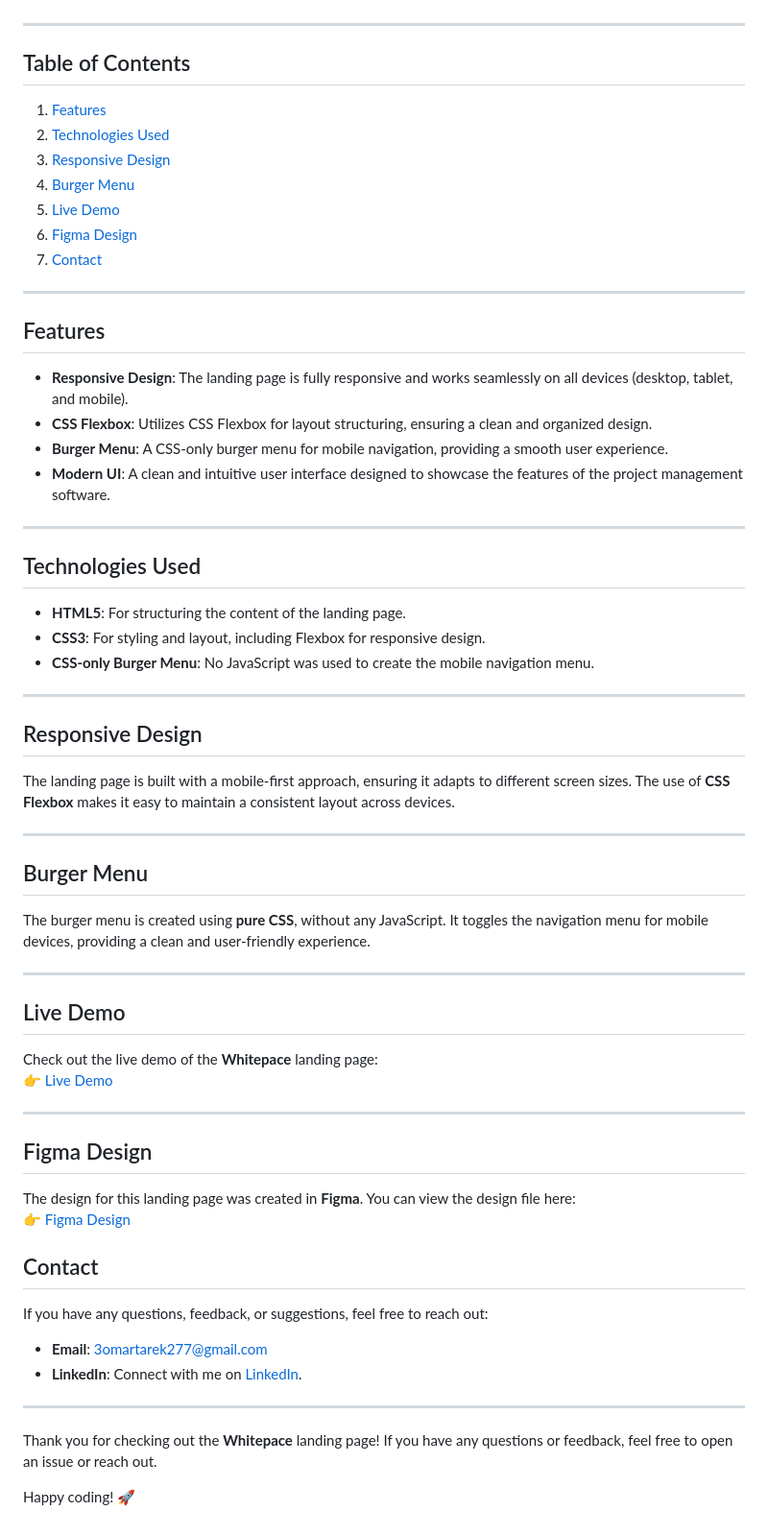
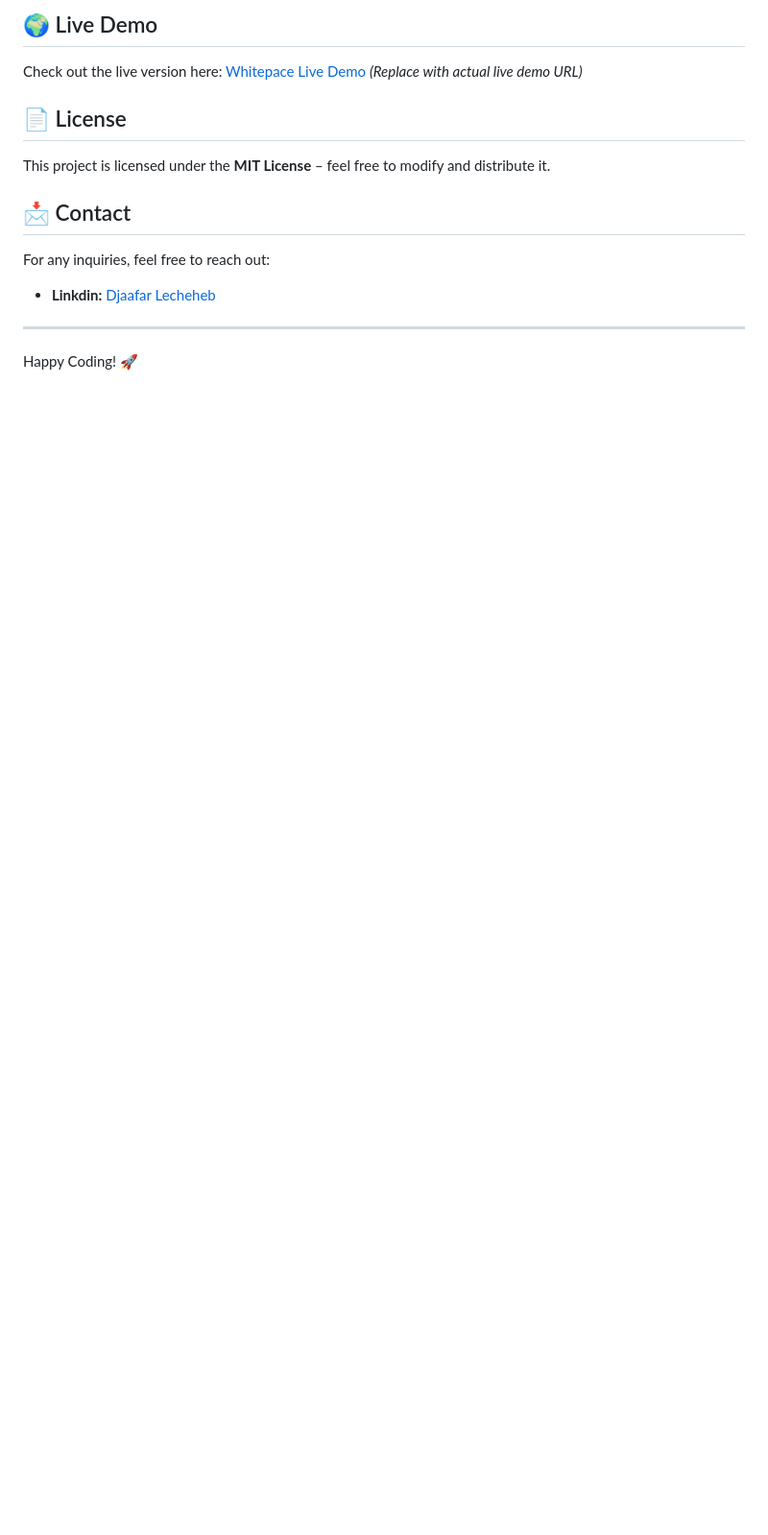
Before and after one commit to LechehebDjaafar/whitepace, a Markdown page: README.md, the part around the change printed below. Shown: that part at 96% size. GitHub-like rendering; blank space fills up the shorter version.

Commit message:
whitepace

```diff
--- a/README.md
+++ b/README.md
@@ -4,60 +39,13 @@ Welcome to the **Whitepace** repository! This is a responsive landing page built
+## 🌍 Live Demo
+Check out the live version here: [Whitepace Live Demo](https://lechehebdjaafar.github.io/whitepace/) *(Replace with actual live demo URL)*
+
+## 📄 License
+This project is licensed under the **MIT License** – feel free to modify and distribute it.
+
+## 📩 Contact
+For any inquiries, feel free to reach out:
+- **Linkdin:** [Djaafar Lecheheb](https://www.linkedin.com/in/lecheheb-djaafar-226594348/)
 
 ---
 
-## Table of Contents
-1. [Features](#features)
-2. [Technologies Used](#technologies-used)
-3. [Responsive Design](#responsive-design)
-4. [Burger Menu](#burger-menu)
-5. [Live Demo](#live-demo)
-6. [Figma Design](#figma-design)
-7. [Contact](#contact)
-
----
-
-## Features
-- **Responsive Design**: The landing page is fully responsive and works seamlessly on all devices (desktop, tablet, and mobile).
-- **CSS Flexbox**: Utilizes CSS Flexbox for layout structuring, ensuring a clean and organized design.
-- **Burger Menu**: A CSS-only burger menu for mobile navigation, providing a smooth user experience.
-- **Modern UI**: A clean and intuitive user interface designed to showcase the features of the project management software.
-
----
-
-## Technologies Used
-- **HTML5**: For structuring the content of the landing page.
-- **CSS3**: For styling and layout, including Flexbox for responsive design.
-- **CSS-only Burger Menu**: No JavaScript was used to create the mobile navigation menu.
-
----
-
-## Responsive Design
-The landing page is built with a mobile-first approach, ensuring it adapts to different screen sizes. The use of **CSS Flexbox** makes it easy to maintain a consistent layout across devices.
-
----
-
-## Burger Menu
-The burger menu is created using **pure CSS**, without any JavaScript. It toggles the navigation menu for mobile devices, providing a clean and user-friendly experience.
-
----
-
-## Live Demo
-Check out the live demo of the **Whitepace** landing page:
-👉 [Live Demo](https://whitepace-project.netlify.app)
-
----
-
-## Figma Design
-The design for this landing page was created in **Figma**. You can view the design file here:
-👉 [Figma Design](https://www.figma.com/design/DdyLoZiFom2I4Zodn19oXl/Whitepace---SaaS-Landing-Page-(Community)?node-id=9-100&t=skZEo93ymDjLIalh-0)
-
-## Contact
-If you have any questions, feedback, or suggestions, feel free to reach out:
-
-- **Email**: 3omartarek277@gmail.com
-- **LinkedIn**: Connect with me on  [LinkedIn](https://linkedin.com/in/omartarekll).
-
----
-
-Thank you for checking out the **Whitepace** landing page! If you have any questions or feedback, feel free to open an issue or reach out.
-
-Happy coding! 🚀
+Happy Coding! 🚀
```
Also changed, not shown: other parts of README.md (+36 -1 lines), images/img1.png (added), images/img2.png (added), images/img3.png (added), images/whitepace.png (added).
